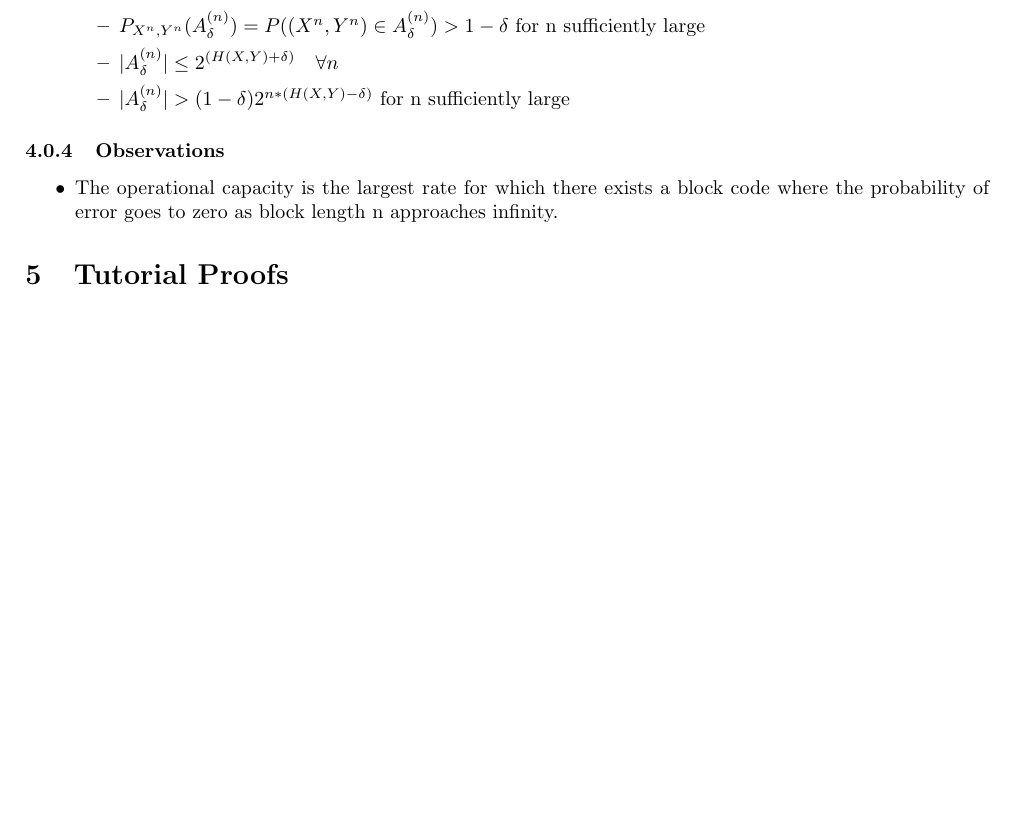
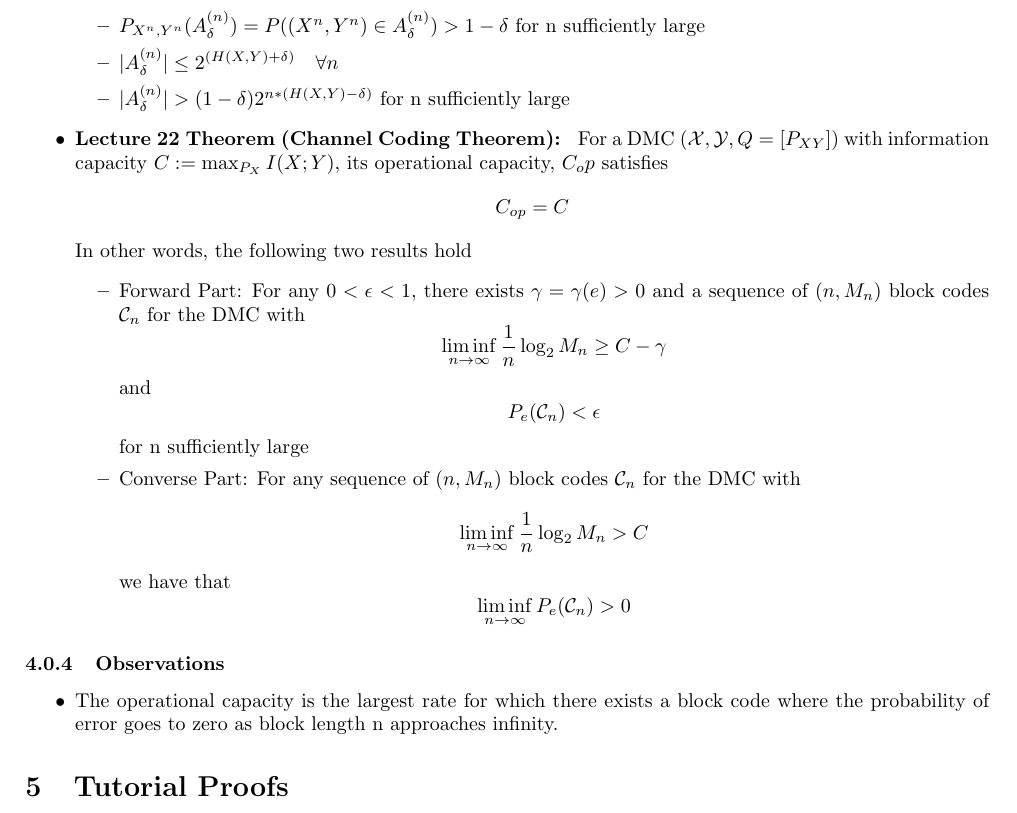
Before and after one commit to timothyliutl/MTHE-474, a LaTeX document (notes.tex): part of page 15 of 15, cut so that both start at the same text, the shorter picture padded with empty space. Compiled offline with pdfLaTeX.

Commit message:
added lecture 22 content

```diff
--- a/notes.tex
+++ b/notes.tex
@@ -583,6 +583,21 @@
         \item \(|A^{(n)}_\delta| \leq 2^{(H(X,Y) + \delta)} \ \ \ \forall n\)
         \item \(|A^{(n)}_\delta| > (1-\delta) 2^{n*(H(X,Y) - \delta)}\) for n sufficiently large
     \end{itemize}
+    \item \textbf{Lecture 22 Theorem (Channel Coding Theorem): }
+    For a DMC \((\mathcal{X}, \mathcal{Y}, Q = [P_{XY}])\) with information capacity \(C:= \max_{P_X} I(X;Y)\), its operational capacity, \(C_op\) satisfies
+    \[C_{op} = C\]
+    In other words, the following two results hold
+    \begin{itemize}
+        \item Forward Part: For any \(0< \epsilon<1\), there exists \(\gamma = \gamma(e)>0\) and a sequence of \((n,M_n)\) block codes \(\mathcal{C}_n\) for the DMC with
+        \[\liminf_{n \to \infty} \frac{1}{n} \log_2 M_n \geq C - \gamma\]
+        and
+        \[P_e(\mathcal{C}_n)< \epsilon\]
+        for n sufficiently large
+        \item Converse Part: For any sequence of \((n, M_n)\) block codes \(\mathcal{C}_n\) for the DMC with
+        \[\liminf_{n \to \infty} \frac{1}{n} \log_2 M_n > C\]
+        we have that
+        \[\liminf_{n \to \infty} P_e(\mathcal{C}_n)>0\]
+    \end{itemize}
 \end{itemize}
 \subsubsection{Observations}
 \begin{itemize}
```
Also changed, not shown: notes.pdf.
